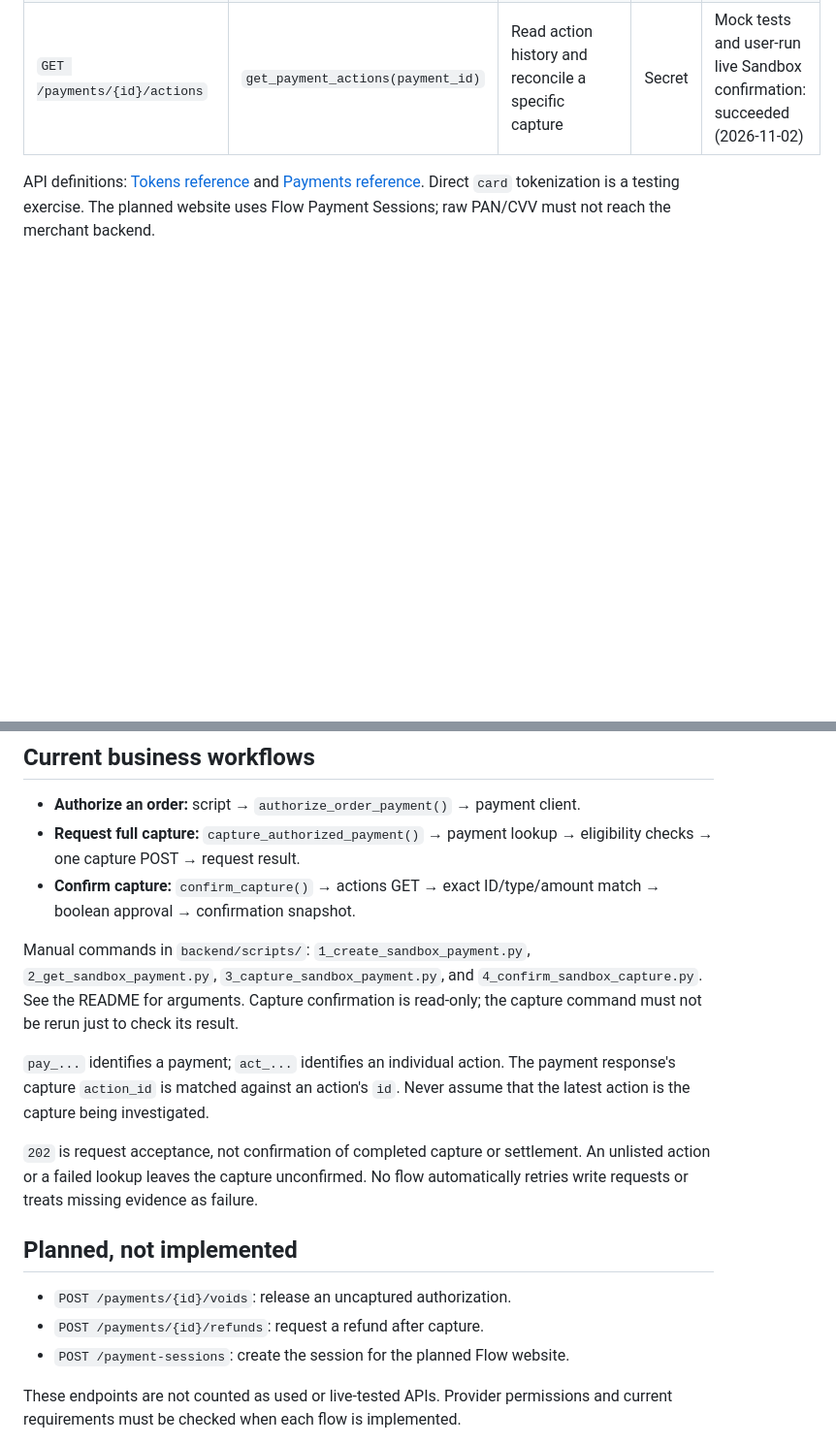
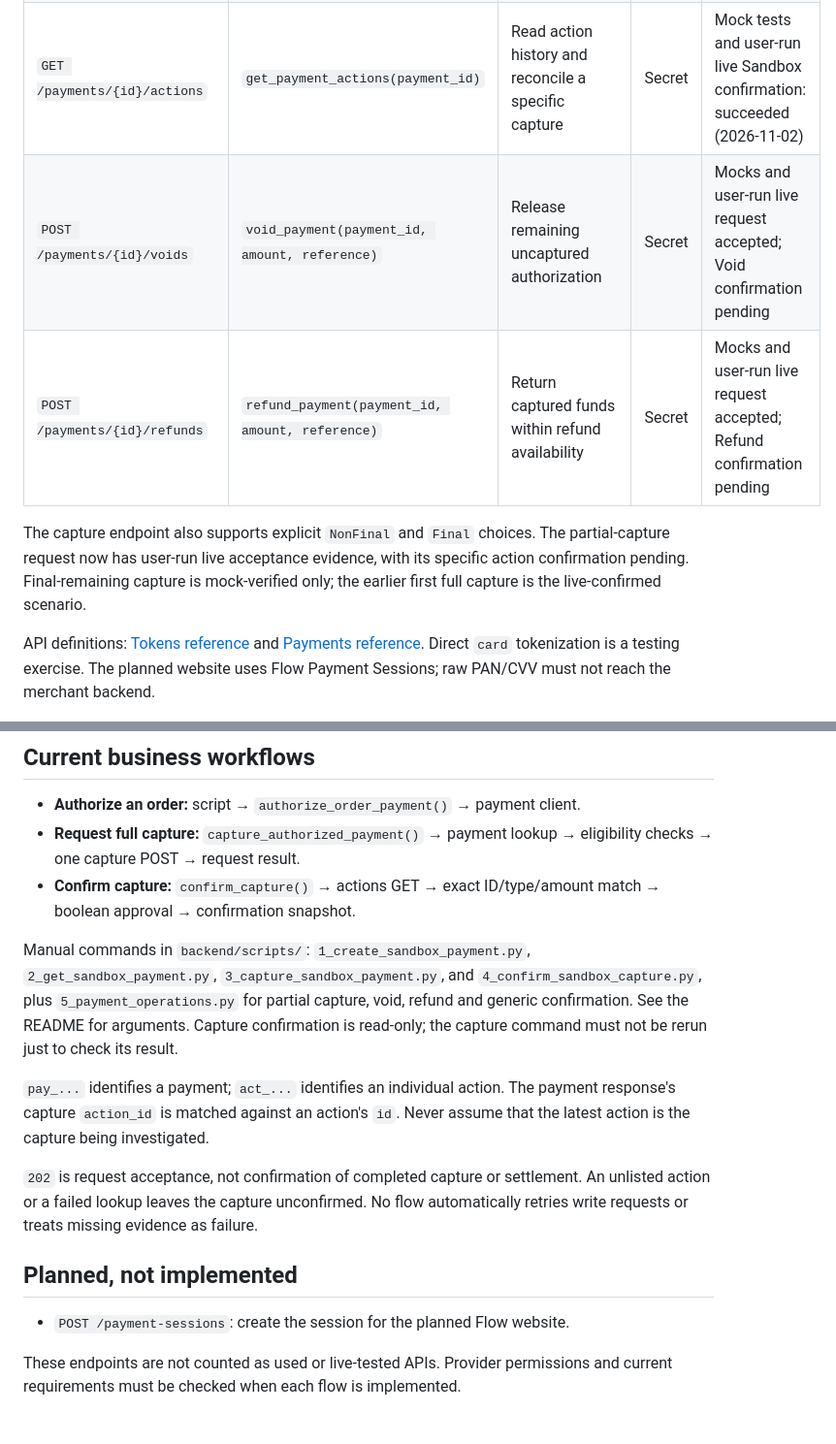
Before and after one commit to camillekokoko/checkout-payment-integration-lab-, a Markdown page: docs/api-inventory.md, 2 parts joined by grey strips. Shown at 97% size. Rendered like a GitHub page; blank space fills up the shorter version.

```diff
--- a/docs/api-inventory.md
+++ b/docs/api-inventory.md
@@ -11,6 +11,13 @@ This list describes the repository's current integration, not every provider API
 | `GET /payments/{id}` | `get_payment(payment_id)` | Read payment status and capture balances | Secret | Mock tests and earlier user-run live Sandbox `200`, Authorized |
 | `POST /payments/{id}/captures` | `capture_payment(payment_id, amount, reference)` | Submit a capture action | Secret | Mock tests and user-run live Sandbox acceptance; action subsequently confirmed succeeded |
 | `GET /payments/{id}/actions` | `get_payment_actions(payment_id)` | Read action history and reconcile a specific capture | Secret | Mock tests and user-run live Sandbox confirmation: succeeded (2026-11-02) |
+| `POST /payments/{id}/voids` | `void_payment(payment_id, amount, reference)` | Release remaining uncaptured authorization | Secret | Mocks and user-run live request accepted; Void confirmation pending |
+| `POST /payments/{id}/refunds` | `refund_payment(payment_id, amount, reference)` | Return captured funds within refund availability | Secret | Mocks and user-run live request accepted; Refund confirmation pending |
+
+The capture endpoint also supports explicit `NonFinal` and `Final` choices. The
+partial-capture request now has user-run live acceptance evidence, with its
+specific action confirmation pending. Final-remaining capture is mock-verified
+only; the earlier first full capture is the live-confirmed scenario.
 
 API definitions: [Tokens reference](https://api-reference.checkout.com/tag/tokens)
 and [Payments reference](https://api-reference.checkout.com/tag/payments).
@@ -27,7 +34,8 @@ Payment Sessions; raw PAN/CVV must not reach the merchant backend.
 
 Manual commands in `backend/scripts/`: `1_create_sandbox_payment.py`,
 `2_get_sandbox_payment.py`, `3_capture_sandbox_payment.py`, and
-`4_confirm_sandbox_capture.py`. See the README for arguments. Capture confirmation
+`4_confirm_sandbox_capture.py`, plus `5_payment_operations.py` for partial capture,
+void, refund and generic confirmation. See the README for arguments. Capture confirmation
 is read-only; the capture command must not be rerun just to check its result.
 
 `pay_...` identifies a payment; `act_...` identifies an individual action.
@@ -40,8 +48,6 @@ automatically retries write requests or treats missing evidence as failure.
 
 ## Planned, not implemented
 
-- `POST /payments/{id}/voids`: release an uncaptured authorization.
-- `POST /payments/{id}/refunds`: request a refund after capture.
 - `POST /payment-sessions`: create the session for the planned Flow website.
 
 These endpoints are not counted as used or live-tested APIs. Provider permissions
```
Also changed, not shown: README.md (+22 -4 lines), docs/m2-completion.md (+4 -0 lines), docs/m3-capture-flow.md (deleted, +0 -139 lines), docs/m3-payment-lifecycle.md (added, +313 -0 lines), docs/assets/m3-cheat-sheet.jpg, docs/assets/m3-sandbox-dashboard.png (added), 10 other files.
